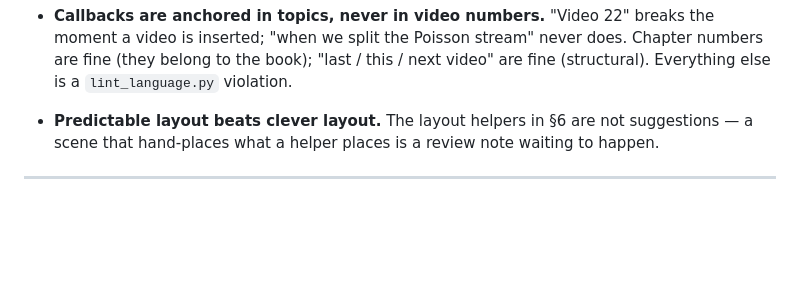
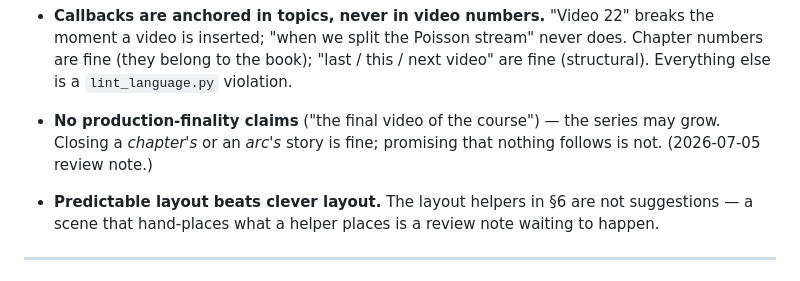
Before and after one commit to AgentsCreation/ageation, a Markdown page: STYLE_BOOK.md, the part around the change. GitHub-like rendering; blank space fills up the shorter version.

Commit message:
STYLE_BOOK: no production-finality claims in narration.
"The final video of the course" breaks the moment the series grows —
the same robustness principle as the no-video-numbers rule. Closing a
chapter or arc is fine; promising nothing follows is not.

```diff
--- a/STYLE_BOOK.md
+++ b/STYLE_BOOK.md
@@ -50,6 +50,9 @@ Concretely, the register means:
   stream" never does. Chapter numbers are fine (they belong to the book);
   "last / this / next video" are fine (structural). Everything else is a
   `lint_language.py` violation.
+- **No production-finality claims** ("the final video of the course") —
+  the series may grow. Closing a *chapter's* or an *arc's* story is fine;
+  promising that nothing follows is not. (2026-07-05 review note.)
 
 - **Predictable layout beats clever layout.** The layout helpers in §6 are
   not suggestions — a scene that hand-places what a helper places is a
```
